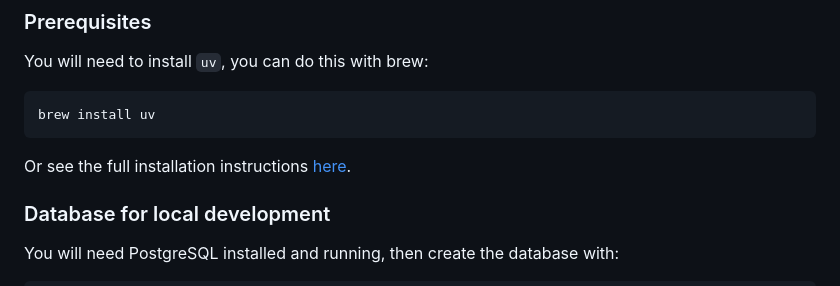
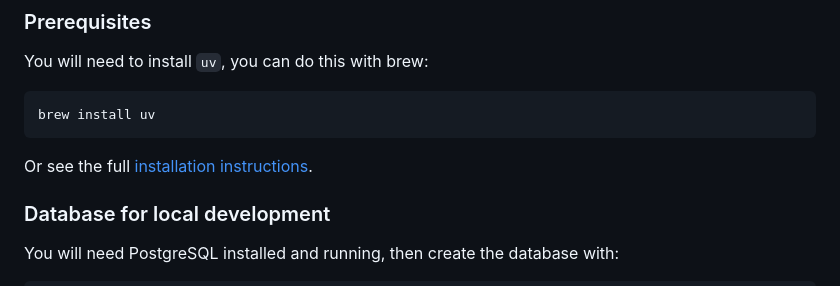
Before and after one commit to ministryofjustice/analytical-platform-dashboard-service, a Markdown page: README.md, the part around the change. GitHub-like rendering.

````diff
--- a/README.md
+++ b/README.md
@@ -12,7 +12,7 @@ You will need to install `uv`, you can do this with brew:
 brew install uv
 ```
 
-Or see the full installation instructions [here](https://docs.astral.sh/uv/getting-started/installation/).
+Or see the full [installation instructions](https://docs.astral.sh/uv/getting-started/installation/).
 
 ### Database for local development
 
````
